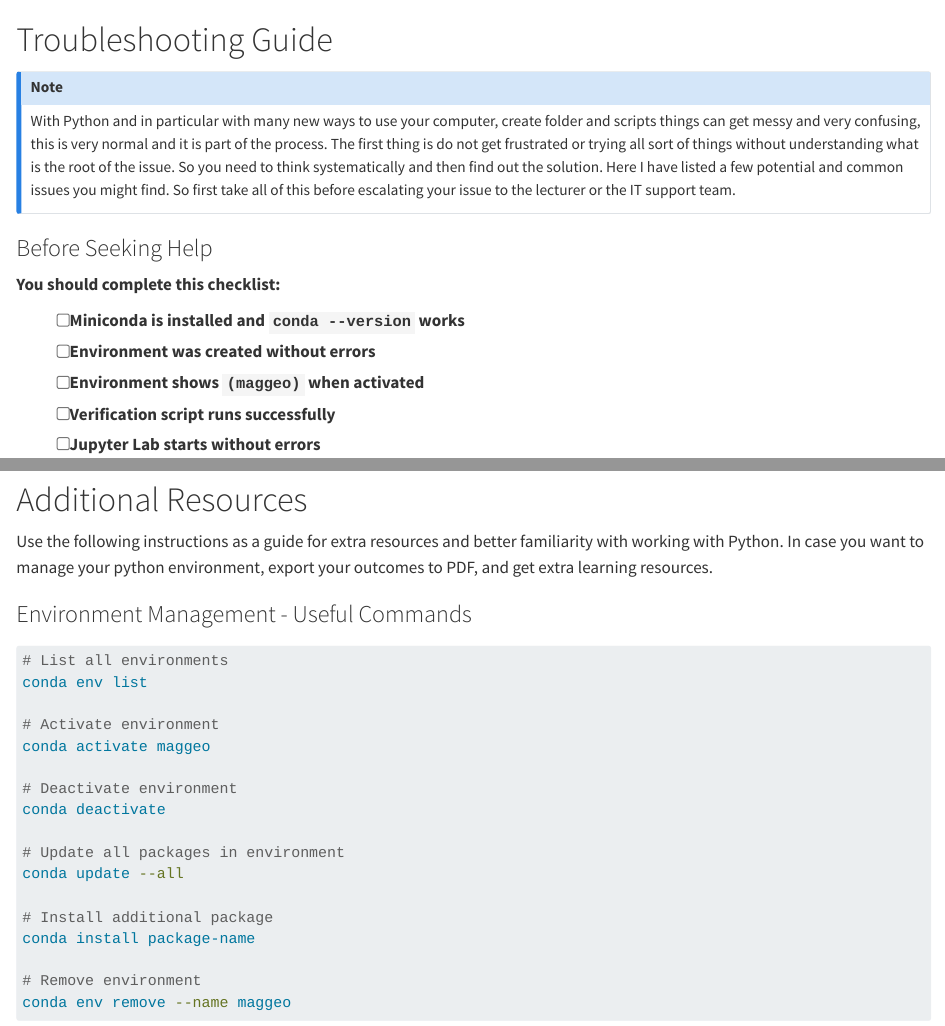
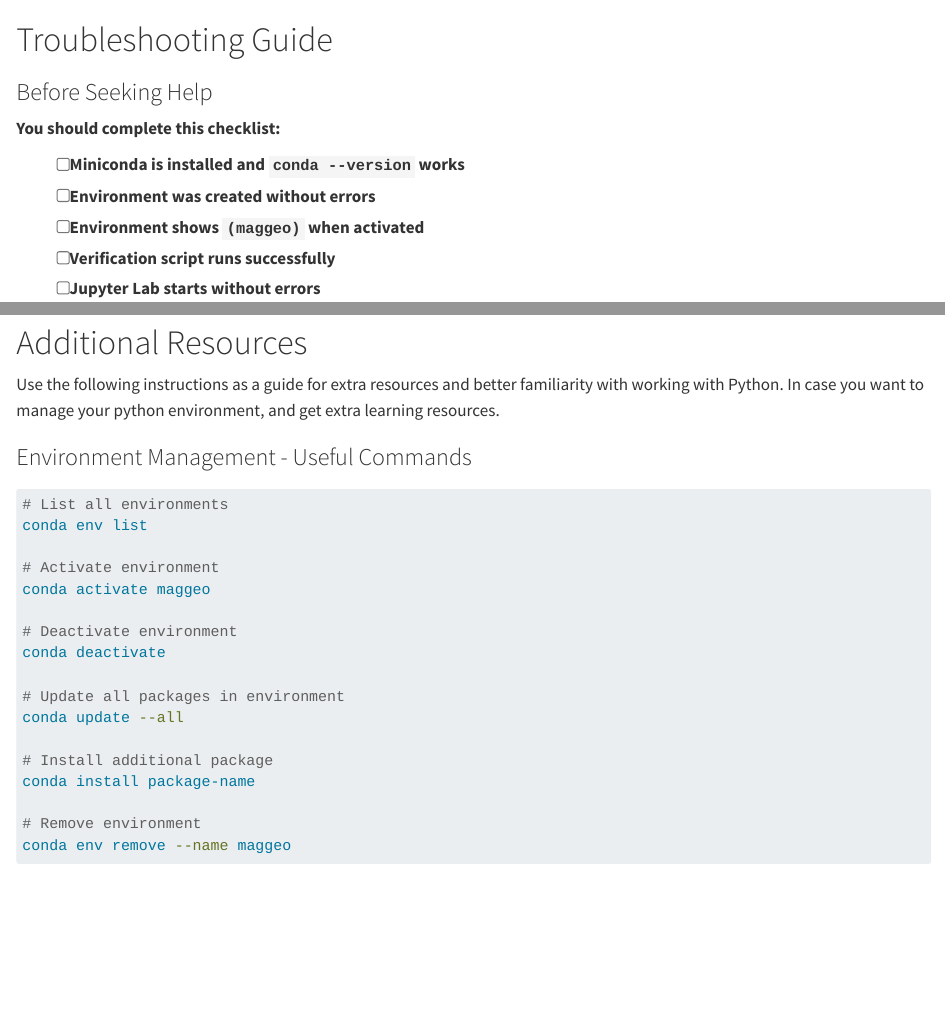
Before and after one commit to MagGeo/MagGeo, a Quarto document (docs/troubleshooting.qmd): the page in a window 1100 px wide, from its top, and a second part further down, joined at a grey line. Rendered offline with R 4.5, knitr and Pandoc in place of Quarto, with nearby package versions.

Commit message:
small adjustments

```diff
--- a/docs/troubleshooting.qmd
+++ b/docs/troubleshooting.qmd
@@ -1,8 +1,4 @@
 # Troubleshooting Guide {.unnumbered}
-
-::: callout-note
-With Python and in particular with many new ways to use your computer, create folder and scripts things can get messy and very confusing, this is very normal and it is part of the process. The first thing is do not get frustrated or trying all sort of things without understanding what is the root of the issue. So you need to think systematically and then find out the solution. Here I have listed a few potential and common issues you might find. So first take all of this before escalating your issue to the lecturer or the IT support team.
-:::
 
 ### Before Seeking Help
 
@@ -152,7 +148,7 @@ conda env create -f environment.yml
 
 # Additional Resources
 
-Use the following instructions as a guide for extra resources and better familiarity with working with Python. In case you want to manage your python environment, export your outcomes to PDF, and get extra learning resources.
+Use the following instructions as a guide for extra resources and better familiarity with working with Python. In case you want to manage your python environment, and get extra learning resources.
 
 ### Environment Management - Useful Commands {#environment-management}
 
```
Also changed, not shown: MagGeo_main.py (+4 -3 lines), 7 other files.
